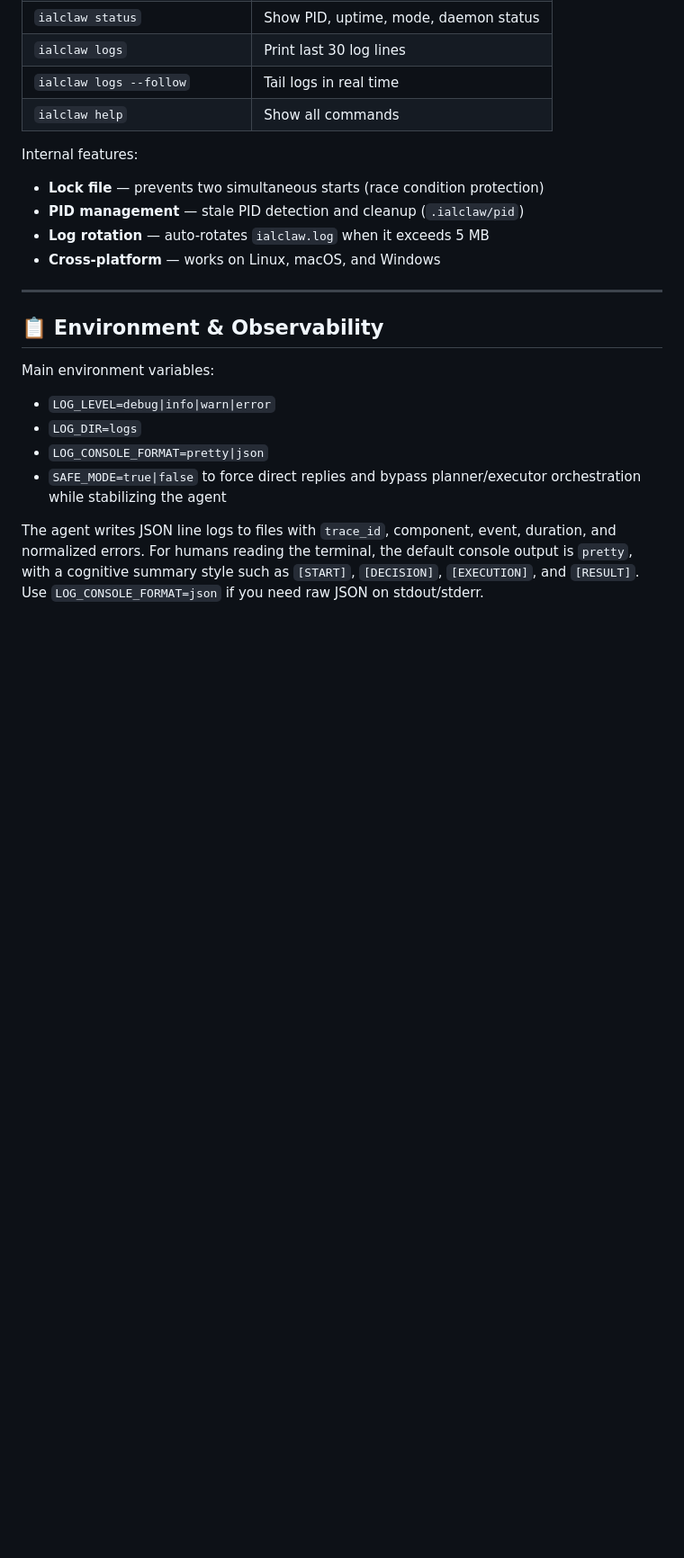
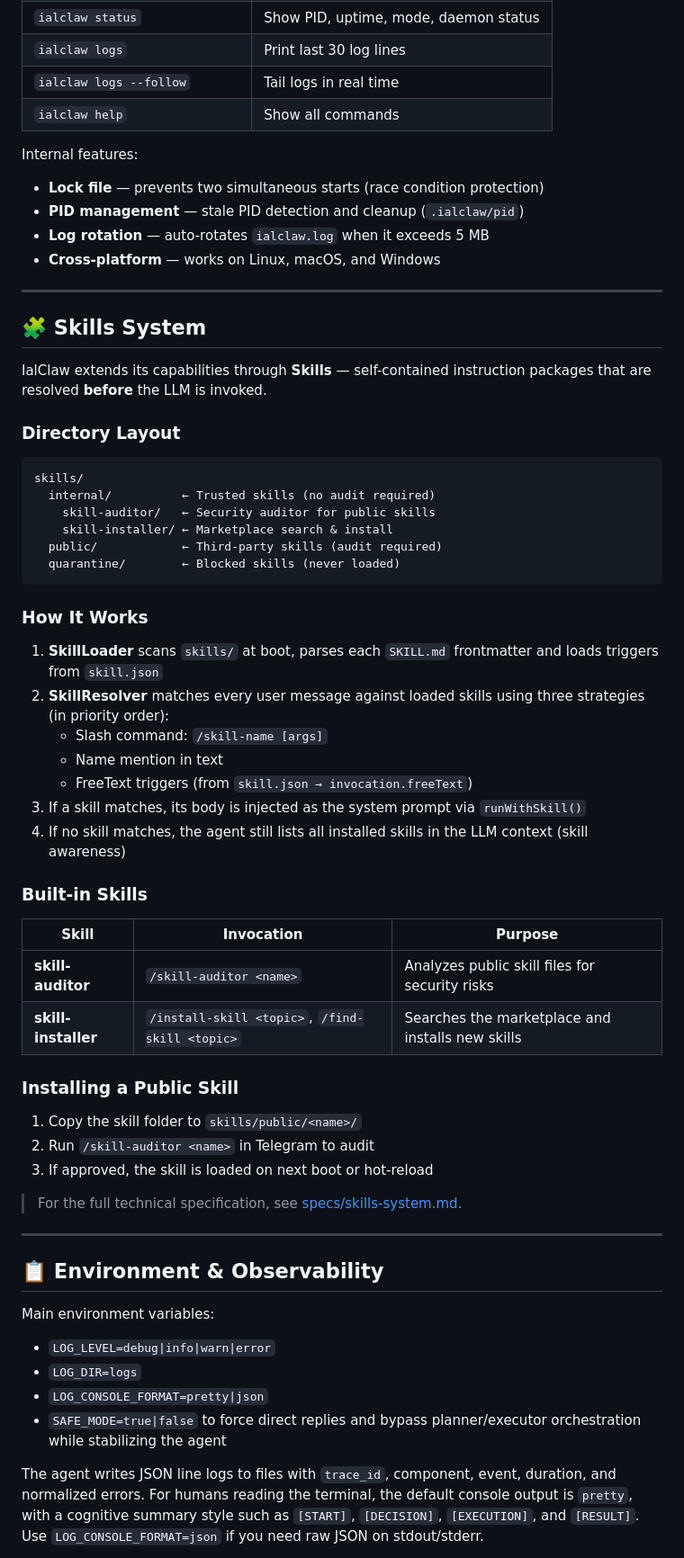
Before and after one commit to rovanni/IalClaw, a Markdown page: README.md, the part around one of its changes. Shown at 90% size. Drawn GitHub-style; blank space fills up the shorter version.

Commit message:
feat(SkillsSystem): adicionar documentação detalhada sobre o sistema de skills e sua estrutura

````diff
--- a/README.md
+++ b/README.md
@@ -136,6 +136,48 @@ Internal features:
 - **PID management** — stale PID detection and cleanup (`.ialclaw/pid`)
 - **Log rotation** — auto-rotates `ialclaw.log` when it exceeds 5 MB
 - **Cross-platform** — works on Linux, macOS, and Windows
+
+---
+
+## 🧩 Skills System
+
+IalClaw extends its capabilities through **Skills** — self-contained instruction packages that are resolved **before** the LLM is invoked.
+
+### Directory Layout
+
+```
+skills/
+  internal/          ← Trusted skills (no audit required)
+    skill-auditor/   ← Security auditor for public skills
+    skill-installer/ ← Marketplace search & install
+  public/            ← Third-party skills (audit required)
+  quarantine/        ← Blocked skills (never loaded)
+```
+
+### How It Works
+
+1. **SkillLoader** scans `skills/` at boot, parses each `SKILL.md` frontmatter and loads triggers from `skill.json`
+2. **SkillResolver** matches every user message against loaded skills using three strategies (in priority order):
+   - Slash command: `/skill-name [args]`
+   - Name mention in text
+   - FreeText triggers (from `skill.json → invocation.freeText`)
+3. If a skill matches, its body is injected as the system prompt via `runWithSkill()`
+4. If no skill matches, the agent still lists all installed skills in the LLM context (skill awareness)
+
+### Built-in Skills
+
+| Skill | Invocation | Purpose |
+|---|---|---|
+| **skill-auditor** | `/skill-auditor <name>` | Analyzes public skill files for security risks |
+| **skill-installer** | `/install-skill <topic>`, `/find-skill <topic>` | Searches the marketplace and installs new skills |
+
+### Installing a Public Skill
+
+1. Copy the skill folder to `skills/public/<name>/`
+2. Run `/skill-auditor <name>` in Telegram to audit
+3. If approved, the skill is loaded on next boot or hot-reload
+
+> For the full technical specification, see [specs/skills-system.md](./specs/skills-system.md).
 
 ---
 
````
Also changed, not shown: other parts of README.md (+42 -0 lines), specs/skills-system.md (added, +553 -0 lines).
